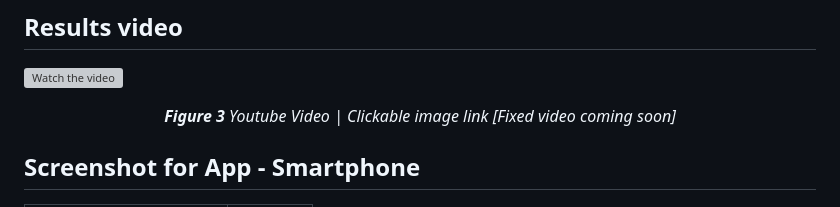
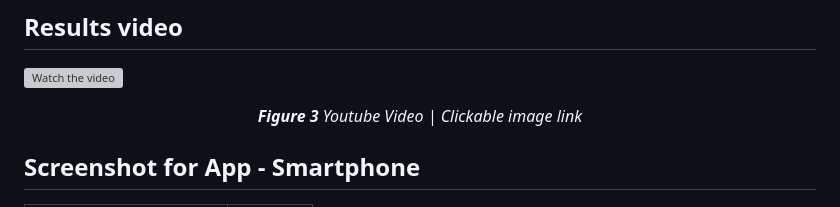
Before and after one commit to patriciafiona/Clone-From-Design-Projects, a Markdown page: Android with Jetpack Compose/MarioWorld/readme.md, the part around the change. Rendered like a GitHub page; grey boxes are pictures that could not be loaded.

```diff
--- a/Android with Jetpack Compose/MarioWorld/readme.md
+++ b/Android with Jetpack Compose/MarioWorld/readme.md
@@ -37,7 +37,7 @@ Hello everyone! This time I try to learn create UI on Jetpack Compose by using d
 
 ## Results video
 [![Watch the video](https://github.com/patriciafiona/Clone-From-Design-Projects/assets/32255348/7f974316-1b7a-4c77-b38f-cf2f731fb4c8)](https://youtu.be/0unFr40CrOc)
-<p align="center"><i><b>Figure 3</b> Youtube Video | Clickable image link [Fixed video coming soon]</i></p>
+<p align="center"><i><b>Figure 3</b> Youtube Video | Clickable image link</i></p>
 
 ## Screenshot for App - Smartphone
 | Action      <td colspan=2> <p align="center">Preview</p>
```
